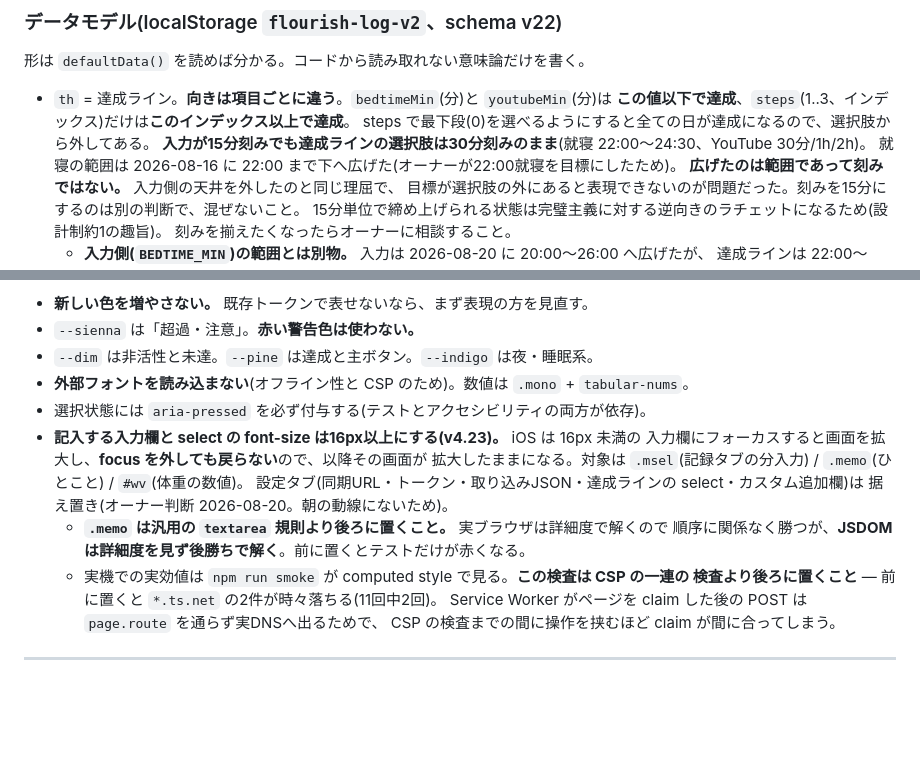
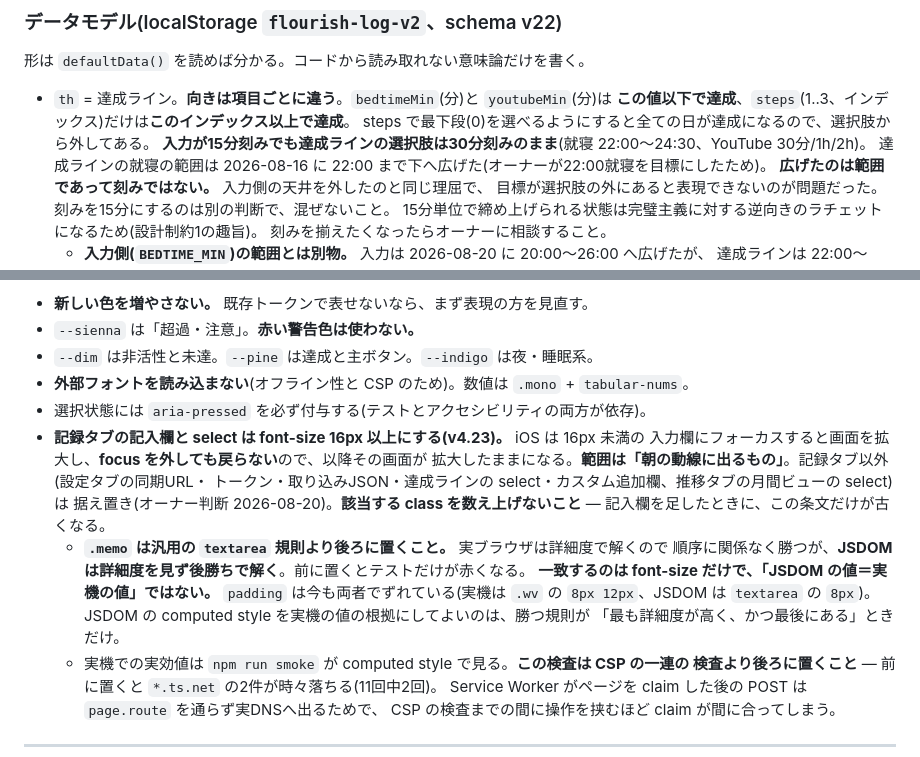
Before and after one commit to yugetayuki/flourish-log, a Markdown page: CLAUDE.md, 2 parts joined by grey strips. Drawn GitHub-style; blank space fills up the shorter version.

Commit message:
docs: 16px条文の言い過ぎと、達成ラインの主語のあいまいさを直す
「.memo を後ろに置けば JSDOM と実機が一致する」は font-size にしか
言えない。padding は今も両者でずれている(実機は .wv の 8px 12px、
JSDOM は textarea の 8px)ので、この条文を根拠に「JSDOM の値＝実機の値」と
読む経路が開いていた。成立条件を書いた。

対象の class を数え上げていた箇所は「記録タブの記入欄と select」という
範囲の書き方へ。列挙は記入欄が増えたときに条文だけが古くなる
(実際、推移タブの月間ビューの select がどちらの側にも入っていなかった)。

「就寝の範囲は 2026-08-16 に…」は達成ラインの話なのに主語が無く、
入力側の範囲と読めた。主語を足した。

guardrail-reviewer の指摘(2026-08-20、リリース前審査)。

Co-Authored-By: Claude Opus 5 (1M context) <noreply@anthropic.com>

```diff
--- a/CLAUDE.md
+++ b/CLAUDE.md
@@ -123,7 +123,7 @@ Claude.ai チャット上で要件定義〜v2.0まで開発された。本書は
   **この値以下で達成**、`steps`(1..3、インデックス)だけは**このインデックス以上で達成**。
   steps で最下段(0)を選べるようにすると全ての日が達成になるので、選択肢から外してある。
   **入力が15分刻みでも達成ラインの選択肢は30分刻みのまま**(就寝 22:00〜24:30、YouTube 30分/1h/2h)。
-  就寝の範囲は 2026-08-16 に 22:00 まで下へ広げた(オーナーが22:00就寝を目標にしたため)。
+  達成ラインの就寝の範囲は 2026-08-16 に 22:00 まで下へ広げた(オーナーが22:00就寝を目標にしたため)。
   **広げたのは範囲であって刻みではない。** 入力側の天井を外したのと同じ理屈で、
   目標が選択肢の外にあると表現できないのが問題だった。刻みを15分にするのは別の判断で、混ぜないこと。
   15分単位で締め上げられる状態は完璧主義に対する逆向きのラチェットになるため(設計制約1の趣旨)。
@@ -621,13 +621,18 @@ Claude.ai チャット上で要件定義〜v2.0まで開発された。本書は
 - `--dim` は非活性と未達。`--pine` は達成と主ボタン。`--indigo` は夜・睡眠系。
 - **外部フォントを読み込まない**(オフライン性と CSP のため)。数値は `.mono` + `tabular-nums`。
 - 選択状態には `aria-pressed` を必ず付与する(テストとアクセシビリティの両方が依存)。
-- **記入する入力欄と select の font-size は16px以上にする(v4.23)。** iOS は 16px 未満の
+- **記録タブの記入欄と select は font-size 16px 以上にする(v4.23)。** iOS は 16px 未満の
   入力欄にフォーカスすると画面を拡大し、**focus を外しても戻らない**ので、以降その画面が
-  拡大したままになる。対象は `.msel`(記録タブの分入力) / `.memo`(ひとこと) / `#wv`(体重の数値)。
-  設定タブ(同期URL・トークン・取り込みJSON・達成ラインの select・カスタム追加欄)は
-  据え置き(オーナー判断 2026-08-20。朝の動線にないため)。
+  拡大したままになる。**範囲は「朝の動線に出るもの」**。記録タブ以外(設定タブの同期URL・
+  トークン・取り込みJSON・達成ラインの select・カスタム追加欄、推移タブの月間ビューの select)は
+  据え置き(オーナー判断 2026-08-20)。**該当する class を数え上げないこと** —
+  記入欄を足したときに、この条文だけが古くなる。
   - **`.memo` は汎用の `textarea` 規則より後ろに置くこと。** 実ブラウザは詳細度で解くので
     順序に関係なく勝つが、**JSDOM は詳細度を見ず後勝ちで解く**。前に置くとテストだけが赤くなる。
+    **一致するのは font-size だけで、「JSDOM の値＝実機の値」ではない。**
+    `padding` は今も両者でずれている(実機は `.wv` の `8px 12px`、JSDOM は `textarea` の `8px`)。
+    JSDOM の computed style を実機の値の根拠にしてよいのは、勝つ規則が
+    「最も詳細度が高く、かつ最後にある」ときだけ。
   - 実機での実効値は `npm run smoke` が computed style で見る。**この検査は CSP の一連の
     検査より後ろに置くこと** — 前に置くと `*.ts.net` の2件が時々落ちる(11回中2回)。
     Service Worker がページを claim した後の POST は `page.route` を通らず実DNSへ出るためで、
```
